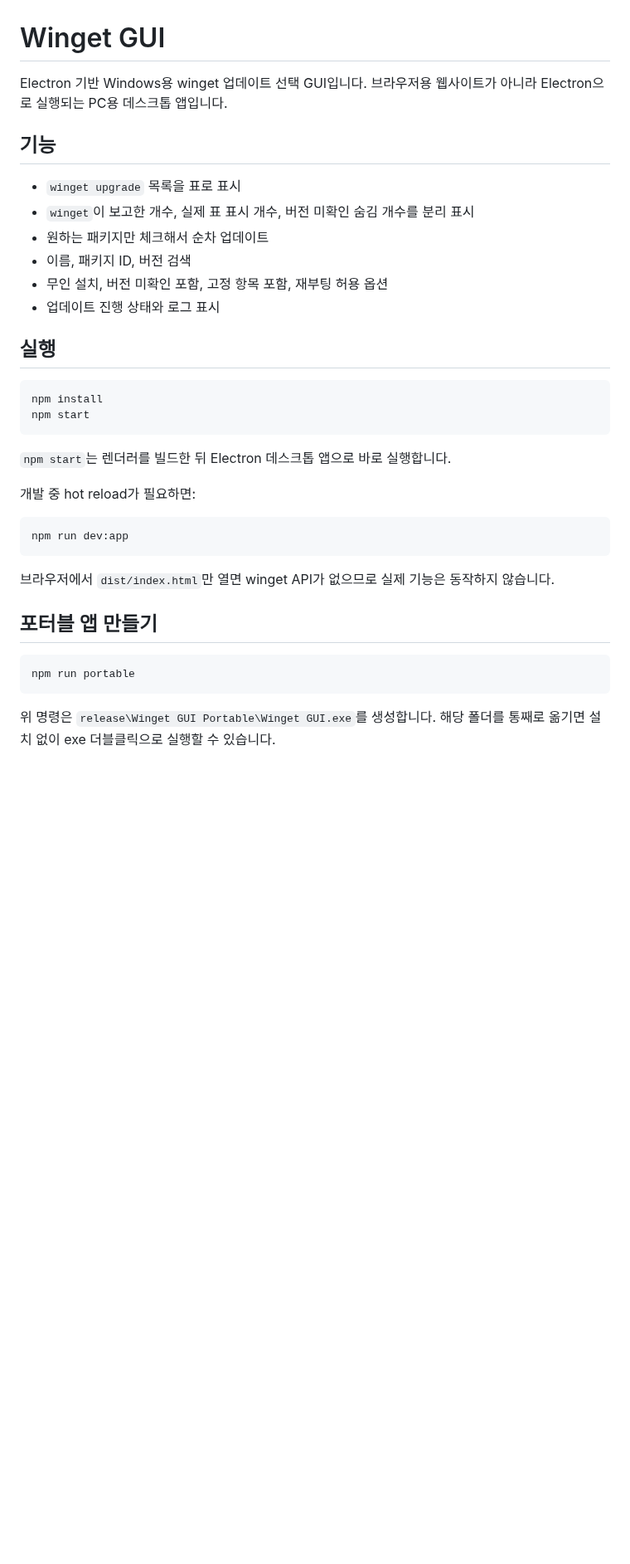
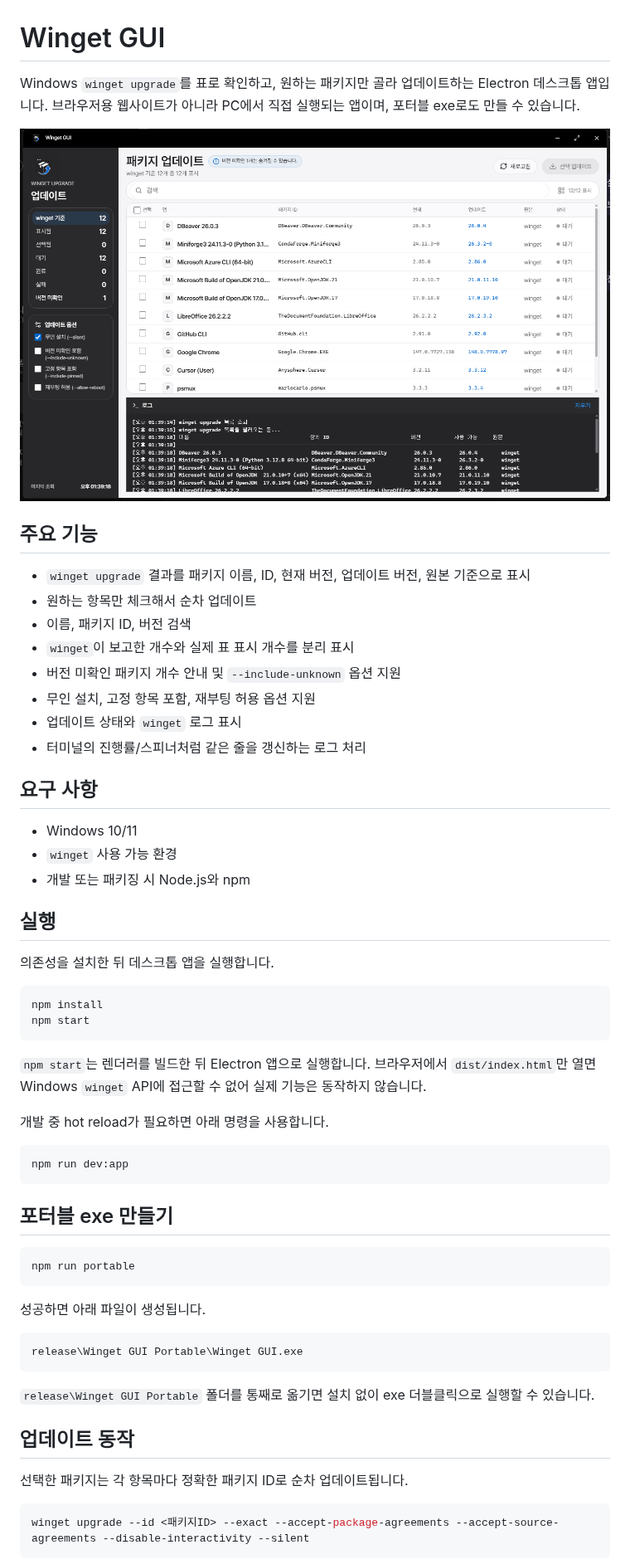
Before and after one commit to dydtjr1128/winget_gui, a Markdown page: README.md, the part around one of its changes. Shown at 83% size. Rendered like a GitHub page; pictures changed too: docs/images/winget-gui-screenshot.png (added); blank space fills up the shorter version.

Commit message:
docs: improve README with screenshot

````diff
--- a/README.md
+++ b/README.md
@@ -1,39 +1,62 @@
 # Winget GUI
 
-Electron 기반 Windows용 winget 업데이트 선택 GUI입니다.
-브라우저용 웹사이트가 아니라 Electron으로 실행되는 PC용 데스크톱 앱입니다.
+Windows `winget upgrade`를 표로 확인하고, 원하는 패키지만 골라 업데이트하는 Electron 데스크톱 앱입니다. 브라우저용 웹사이트가 아니라 PC에서 직접 실행되는 앱이며, 포터블 exe로도 만들 수 있습니다.
 
-## 기능
+![Winget GUI 실행 화면](docs/images/winget-gui-screenshot.png)
 
-- `winget upgrade` 목록을 표로 표시
-- `winget`이 보고한 개수, 실제 표 표시 개수, 버전 미확인 숨김 개수를 분리 표시
-- 원하는 패키지만 체크해서 순차 업데이트
+## 주요 기능
+
+- `winget upgrade` 결과를 패키지 이름, ID, 현재 버전, 업데이트 버전, 원본 기준으로 표시
+- 원하는 항목만 체크해서 순차 업데이트
 - 이름, 패키지 ID, 버전 검색
-- 무인 설치, 버전 미확인 포함, 고정 항목 포함, 재부팅 허용 옵션
-- 업데이트 진행 상태와 로그 표시
+- `winget`이 보고한 개수와 실제 표 표시 개수를 분리 표시
+- 버전 미확인 패키지 개수 안내 및 `--include-unknown` 옵션 지원
+- 무인 설치, 고정 항목 포함, 재부팅 허용 옵션 지원
+- 업데이트 상태와 `winget` 로그 표시
+- 터미널의 진행률/스피너처럼 같은 줄을 갱신하는 로그 처리
+
+## 요구 사항
+
+- Windows 10/11
+- `winget` 사용 가능 환경
+- 개발 또는 패키징 시 Node.js와 npm
 
 ## 실행
+
+의존성을 설치한 뒤 데스크톱 앱을 실행합니다.
 
 ```powershell
 npm install
 npm start
 ```
 
-`npm start`는 렌더러를 빌드한 뒤 Electron 데스크톱 앱으로 바로 실행합니다.
+`npm start`는 렌더러를 빌드한 뒤 Electron 앱으로 실행합니다. 브라우저에서 `dist/index.html`만 열면 Windows `winget` API에 접근할 수 없어 실제 기능은 동작하지 않습니다.
 
-개발 중 hot reload가 필요하면:
+개발 중 hot reload가 필요하면 아래 명령을 사용합니다.
 
 ```powershell
 npm run dev:app
 ```
 
-브라우저에서 `dist/index.html`만 열면 winget API가 없으므로 실제 기능은 동작하지 않습니다.
-
-## 포터블 앱 만들기
+## 포터블 exe 만들기
 
 ```powershell
 npm run portable
 ```
 
-위 명령은 `release\Winget GUI Portable\Winget GUI.exe`를 생성합니다.
-해당 폴더를 통째로 옮기면 설치 없이 exe 더블클릭으로 실행할 수 있습니다.
+성공하면 아래 파일이 생성됩니다.
+
+```text
+release\Winget GUI Portable\Winget GUI.exe
+```
+
+`release\Winget GUI Portable` 폴더를 통째로 옮기면 설치 없이 exe 더블클릭으로 실행할 수 있습니다.
+
+## 업데이트 동작
+
+선택한 패키지는 각 항목마다 정확한 패키지 ID로 순차 업데이트됩니다.
+
+```powershell
+winget upgrade --id <패키지ID> --exact --accept-package-agreements --accept-source-agreements --disable-interactivity --silent
+```
+
````
Also changed, not shown: other parts of README.md (+22 -3 lines).
